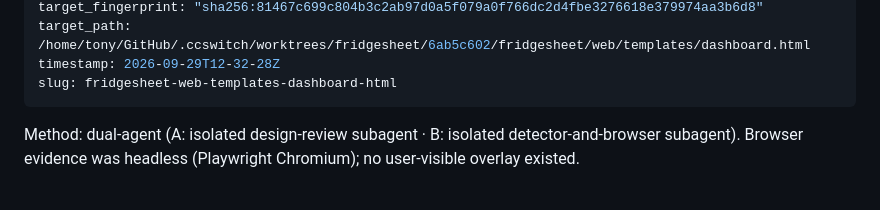
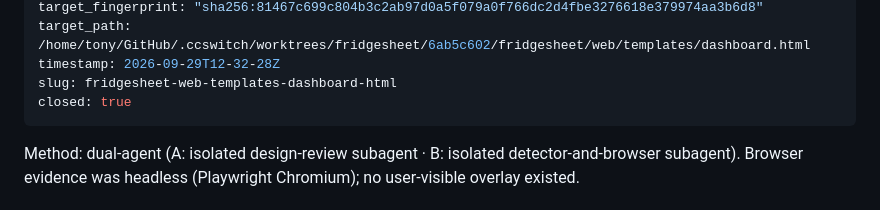
Before and after one commit to steiner385/fridgesheet, a Markdown page: .impeccable/critique/2026-09-29T12-32-28Z__fridgesheet-web-templates-dashboard-html.md, the part around the change. Rendered like a GitHub page.

```diff
--- a/.impeccable/critique/2026-09-29T12-32-28Z__fridgesheet-web-templates-dashboard-html.md
+++ b/.impeccable/critique/2026-09-29T12-32-28Z__fridgesheet-web-templates-dashboard-html.md
@@ -10,6 +10,7 @@ target_fingerprint: "sha256:81467c699c804b3c2ab97d0a5f079a0f766dc2d4fbe3276618e3
 target_path: /home/tony/GitHub/.ccswitch/worktrees/fridgesheet/6ab5c602/fridgesheet/web/templates/dashboard.html
 timestamp: 2026-09-29T12-32-28Z
 slug: fridgesheet-web-templates-dashboard-html
+closed: true
 ---
 Method: dual-agent (A: isolated design-review subagent · B: isolated detector-and-browser subagent). Browser evidence was headless (Playwright Chromium); no user-visible overlay existed.
 
```
Also changed, not shown: .impeccable/critique/2026-09-29T12-32-28Z__fridgesheet-web-templates-checkin-html.md (+1 -0 lines), .impeccable/critique/2026-09-29T12-32-28Z__fridgesheet-web-templates-kid-html.md (+1 -0 lines).
